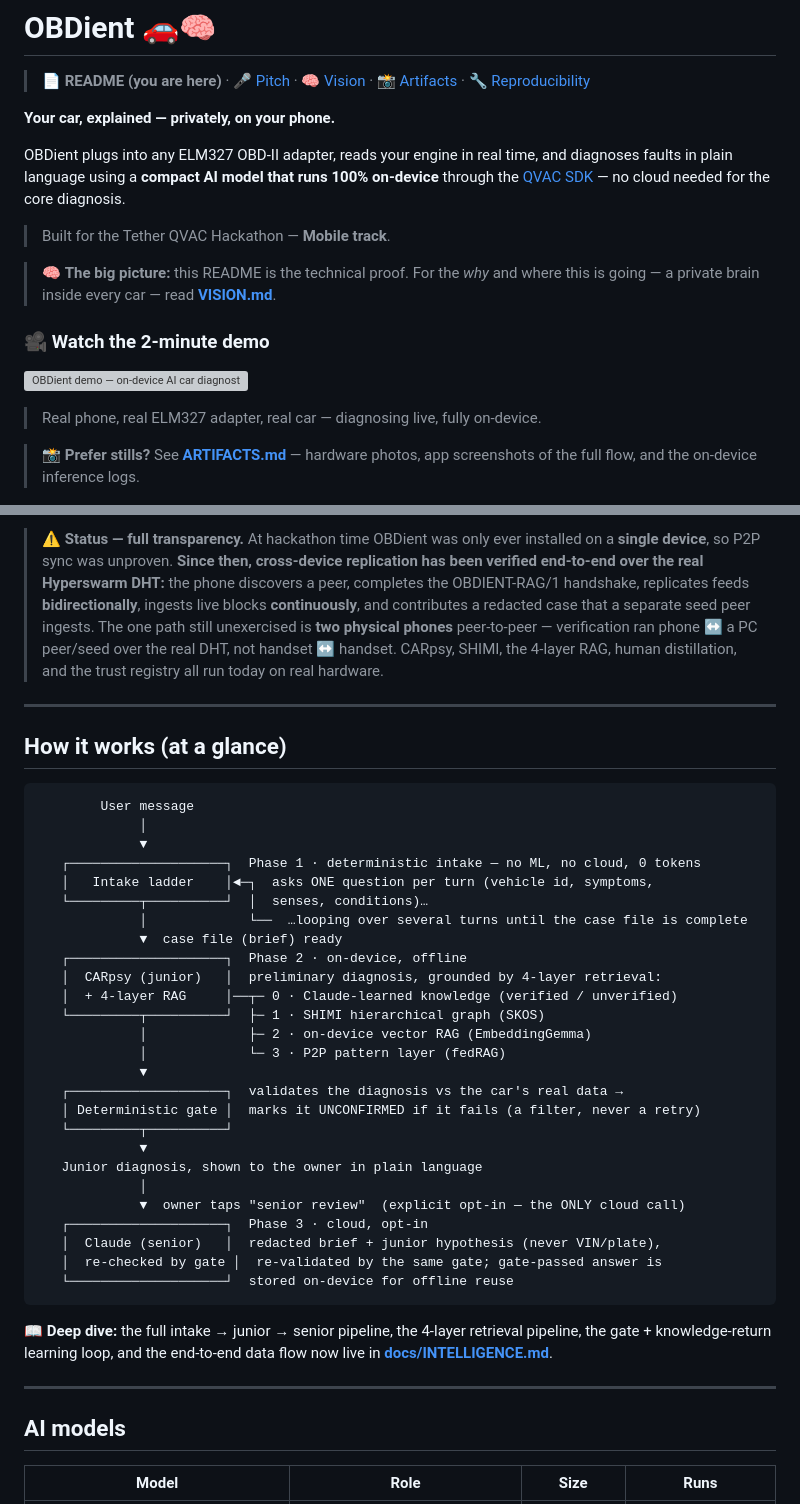
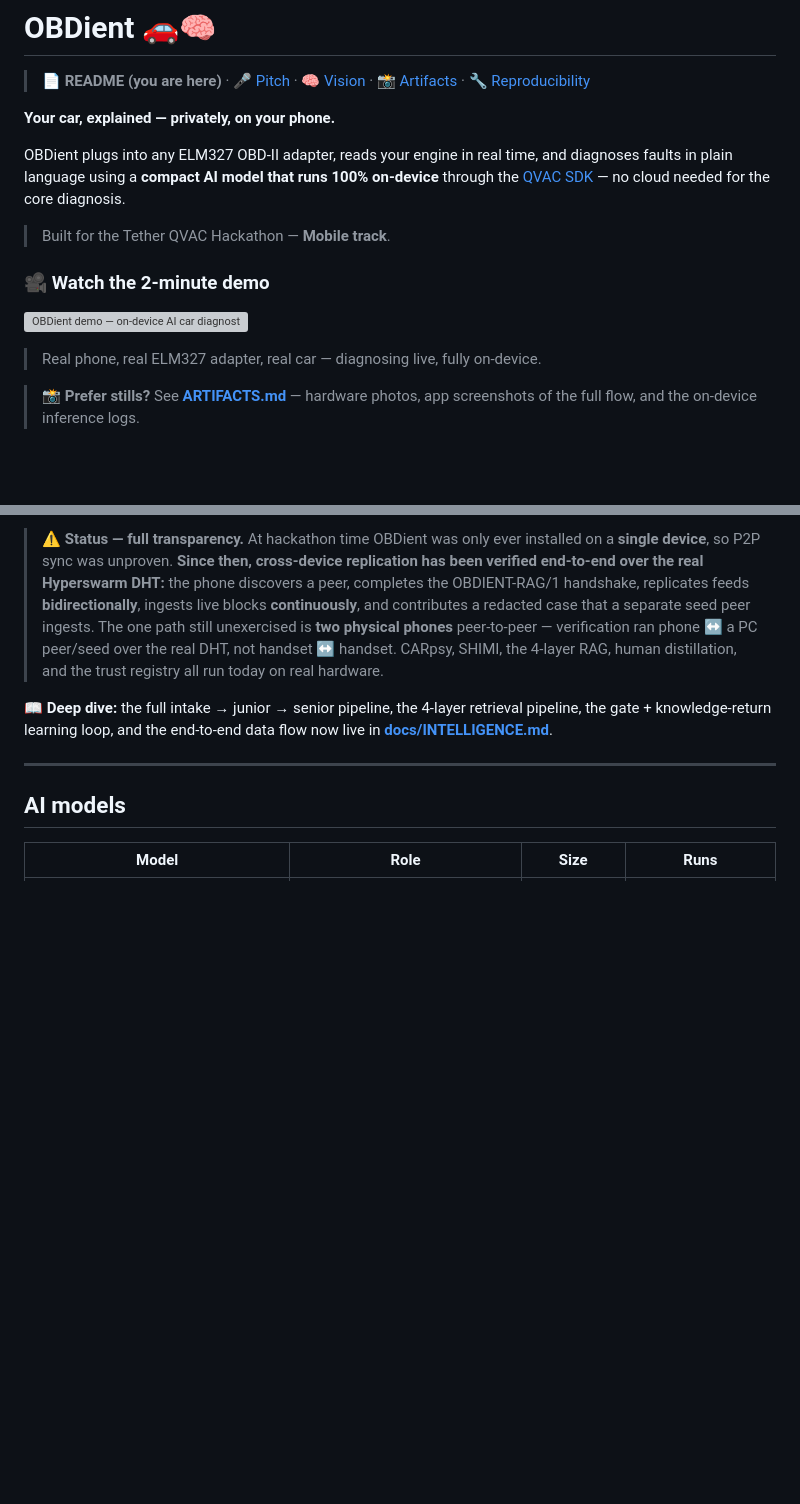
Before and after one commit to gazzimon/OBDient, a Markdown page: README.md, 2 parts joined by grey strips. GitHub-like rendering; blank space fills up the shorter version; grey boxes are pictures that could not be loaded.

````diff
--- a/README.md
+++ b/README.md
@@ -11,8 +11,5 @@ for the core diagnosis.
 
 > Built for the Tether QVAC Hackathon — **Mobile track**.
 
-> 🧠 **The big picture:** this README is the technical proof. For the *why* and where
-> this is going — a private brain inside every car — read **[VISION.md](./VISION.md)**.
-
 ### 🎥 Watch the 2-minute demo
 
@@ -131,38 +128,6 @@ through a shared DHT topic and replicates append-only feeds with **no central se
 > DHT, not handset ↔ handset. CARpsy, SHIMI, the 4-layer RAG, human distillation, and
 > the trust registry all run today on real hardware.
 
----
-
-## How it works (at a glance)
-
-```
-        User message
-             │
-             ▼
-   ┌────────────────────┐  Phase 1 · deterministic intake — no ML, no cloud, 0 tokens
-   │   Intake ladder    │◄─┐  asks ONE question per turn (vehicle id, symptoms,
-   └─────────┬──────────┘  │  senses, conditions)…
-             │             └──  …looping over several turns until the case file is complete
-             ▼  case file (brief) ready
-   ┌────────────────────┐  Phase 2 · on-device, offline
-   │  CARpsy (junior)   │  preliminary diagnosis, grounded by 4-layer retrieval:
-   │  + 4-layer RAG     │──┬─ 0 · Claude-learned knowledge (verified / unverified)
-   └─────────┬──────────┘  ├─ 1 · SHIMI hierarchical graph (SKOS)
-             │             ├─ 2 · on-device vector RAG (EmbeddingGemma)
-             │             └─ 3 · P2P pattern layer (fedRAG)
-             ▼
-   ┌────────────────────┐  validates the diagnosis vs the car's real data →
-   │ Deterministic gate │  marks it UNCONFIRMED if it fails (a filter, never a retry)
-   └─────────┬──────────┘
-             ▼
-   Junior diagnosis, shown to the owner in plain language
-             │
-             ▼  owner taps "senior review"  (explicit opt-in — the ONLY cloud call)
-   ┌────────────────────┐  Phase 3 · cloud, opt-in
-   │  Claude (senior)   │  redacted brief + junior hypothesis (never VIN/plate),
-   │  re-checked by gate │  re-validated by the same gate; gate-passed answer is
-   └────────────────────┘  stored on-device for offline reuse
-```
 
 📖 **Deep dive:** the full intake → junior → senior pipeline, the 4-layer retrieval
 pipeline, the gate + knowledge-return learning loop, and the end-to-end data flow now
````
Also changed, not shown: other parts of README.md (+1 -1 lines).
